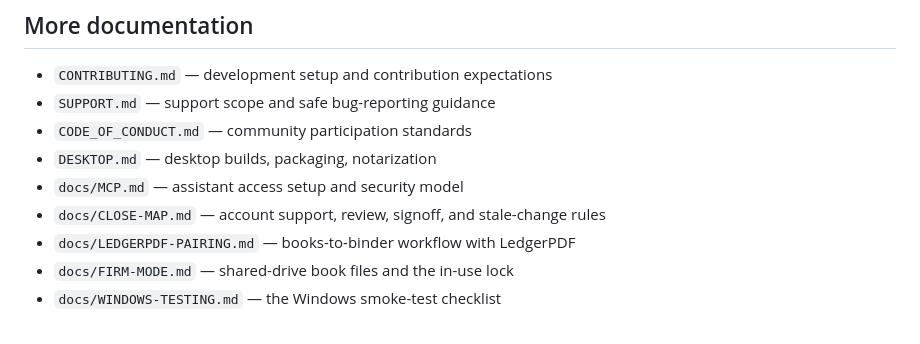
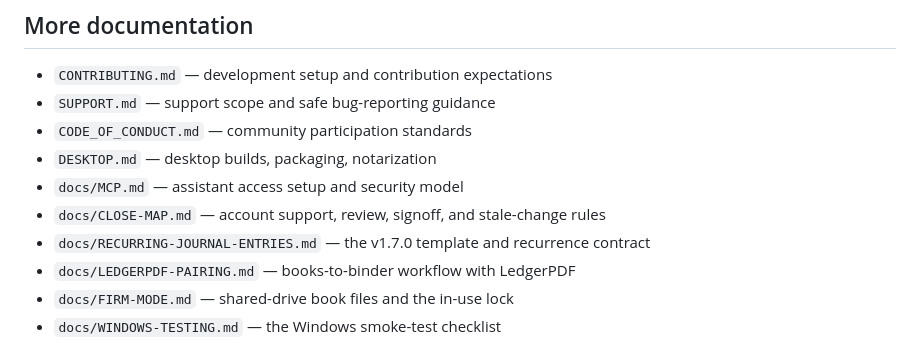
Before and after one commit to charliebarmore/LedgerTB, a Markdown page: README.md, the part around the change. Drawn GitHub-style.

Commit message:
Document v1.7.0 recurring journal entries (#38)

```diff
--- a/README.md
+++ b/README.md
@@ -125,6 +125,7 @@ python -m pytest -q -m "not performance"
 - `DESKTOP.md` — desktop builds, packaging, notarization
 - `docs/MCP.md` — assistant access setup and security model
 - `docs/CLOSE-MAP.md` — account support, review, signoff, and stale-change rules
+- `docs/RECURRING-JOURNAL-ENTRIES.md` — the v1.7.0 template and recurrence contract
 - `docs/LEDGERPDF-PAIRING.md` — books-to-binder workflow with LedgerPDF
 - `docs/FIRM-MODE.md` — shared-drive book files and the in-use lock
 - `docs/WINDOWS-TESTING.md` — the Windows smoke-test checklist
```
Also changed, not shown: docs/RECURRING-JOURNAL-ENTRIES.md (added, +372 -0 lines).
